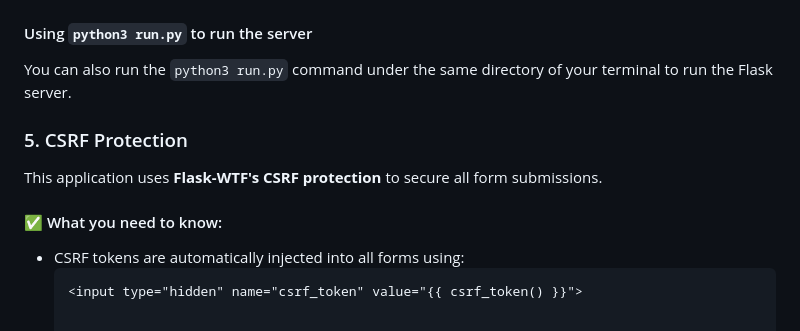
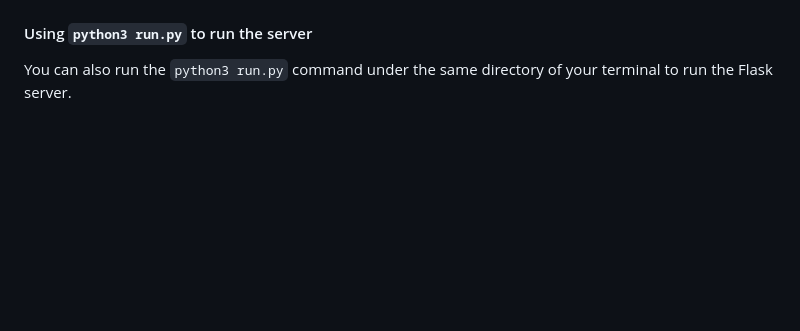
Before and after one commit to ChienAnTu/StrideTrack, a Markdown page: README.md, the part around the change. GitHub-like rendering; blank space fills up the shorter version.

````diff
--- a/README.md
+++ b/README.md
@@ -67,14 +67,3 @@ To close and stop the server, Key in `Ctrl+C` at the terminal.
 #### Using `python3 run.py` to run the server
 
 You can also run the `python3 run.py` command under the same directory of your terminal to run the Flask server.
-
-
-
-### 5. CSRF Protection
-
-This application uses **Flask-WTF's CSRF protection** to secure all form submissions.
-
-#### ✅ What you need to know:
-- CSRF tokens are automatically injected into all forms using:
-  ```html
-  <input type="hidden" name="csrf_token" value="{{ csrf_token() }}">
````
